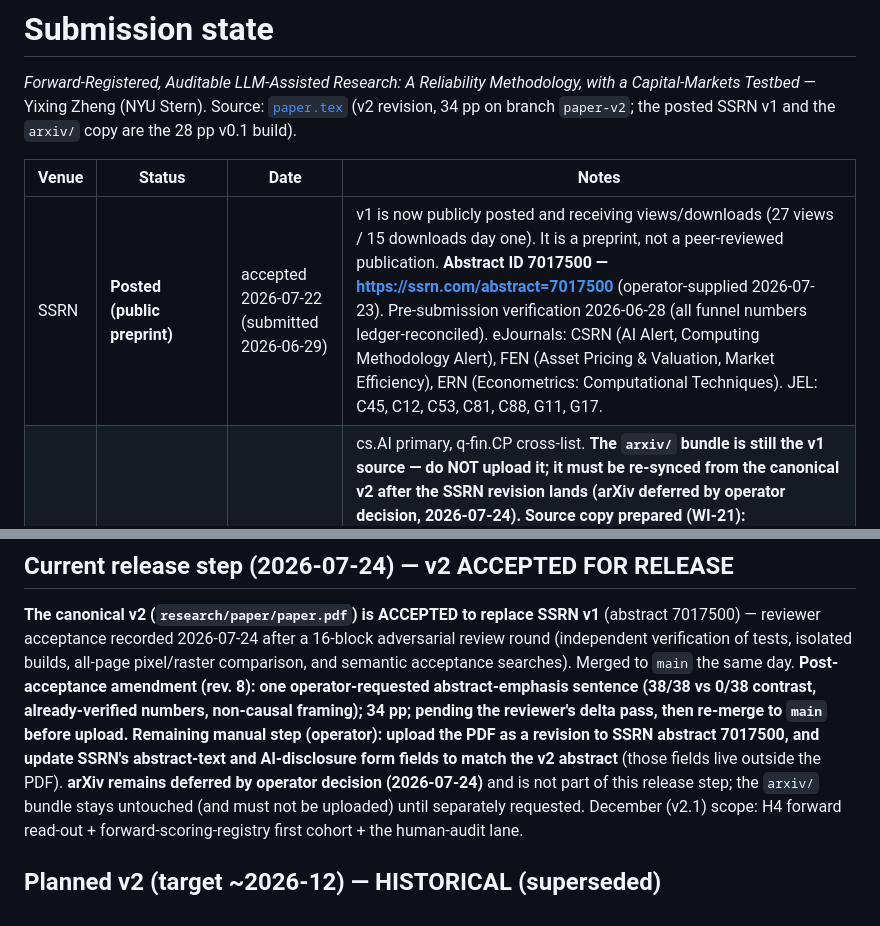
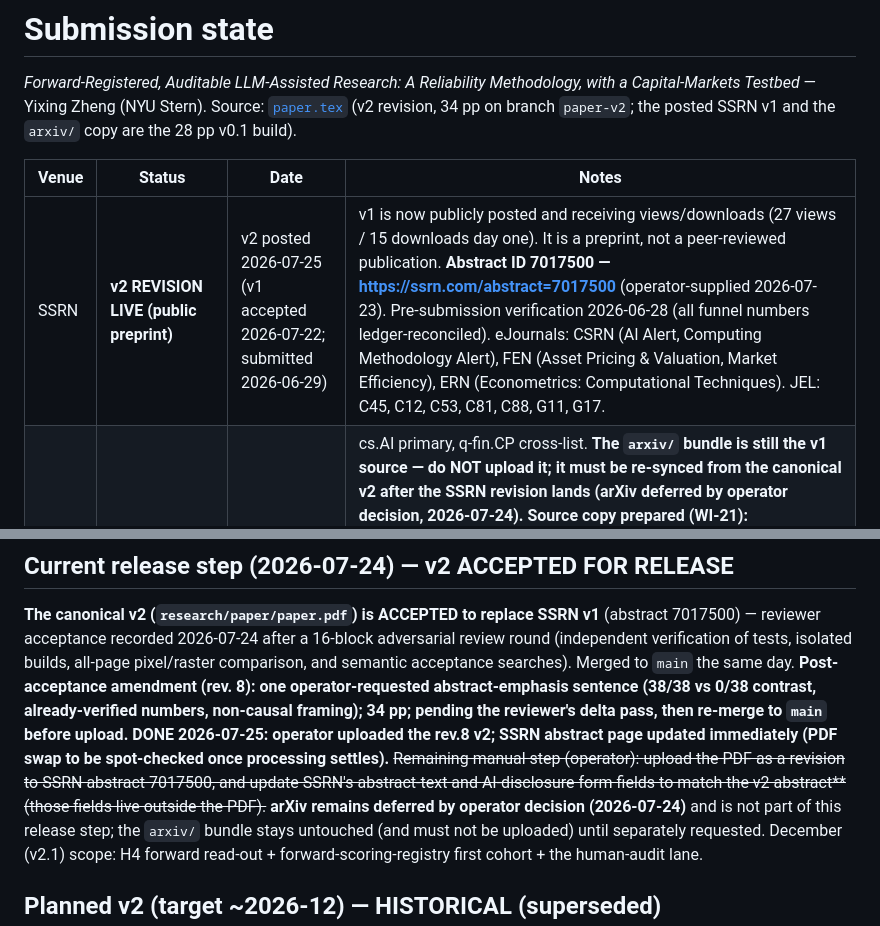
Before and after one commit to yixingz3/qpop, a Markdown page: research/paper/SUBMISSION.md, 2 parts joined by grey strips. Drawn GitHub-style.

Commit message:
docs: SUBMISSION — SSRN v2 revision live 2026-07-25 (abstract page updated same day)
Co-Authored-By: Claude Fable 5 <noreply@anthropic.com>

```diff
--- a/research/paper/SUBMISSION.md
+++ b/research/paper/SUBMISSION.md
@@ -6,7 +6,7 @@ Capital-Markets Testbed* — Yixing Zheng (NYU Stern). Source: [`paper.tex`](pap
 
 | Venue | Status | Date | Notes |
 |---|---|---|---|
-| SSRN | **Posted (public preprint)** | accepted 2026-07-22 (submitted 2026-06-29) | v1 is now publicly posted and receiving views/downloads (27 views / 15 downloads day one). It is a preprint, not a peer-reviewed publication. **Abstract ID 7017500 — <https://ssrn.com/abstract=7017500>** (operator-supplied 2026-07-23). Pre-submission verification 2026-06-28 (all funnel numbers ledger-reconciled). eJournals: CSRN (AI Alert, Computing Methodology Alert), FEN (Asset Pricing & Valuation, Market Efficiency), ERN (Econometrics: Computational Techniques). JEL: C45, C12, C53, C81, C88, G11, G17. |
+| SSRN | **v2 REVISION LIVE (public preprint)** | v2 posted 2026-07-25 (v1 accepted 2026-07-22; submitted 2026-06-29) | v1 is now publicly posted and receiving views/downloads (27 views / 15 downloads day one). It is a preprint, not a peer-reviewed publication. **Abstract ID 7017500 — <https://ssrn.com/abstract=7017500>** (operator-supplied 2026-07-23). Pre-submission verification 2026-06-28 (all funnel numbers ledger-reconciled). eJournals: CSRN (AI Alert, Computing Methodology Alert), FEN (Asset Pricing & Valuation, Market Efficiency), ERN (Econometrics: Computational Techniques). JEL: C45, C12, C53, C81, C88, G11, G17. |
 | arXiv | Manuscript revision + endorsement pending | — | cs.AI primary, q-fin.CP cross-list. **The `arxiv/` bundle is still the v1 source — do NOT upload it; it must be re-synced from the canonical v2 after the SSRN revision lands (arXiv deferred by operator decision, 2026-07-24).** **Source copy prepared (WI-21):** [`arxiv/paper.tex`](arxiv/paper.tex) + `references.bib` (+ `paper.bbl` fallback), line-1 `% … SSRN submission draft` comment scrubbed on the copy only (original tex untouched; diff = 1 line), builds clean (pdflatex+bibtex+pdflatex×2 → 28 pp, 0 undefined citations). Upload `.tex` + `references.bib` (figures are inline TikZ — no ancillary files). **Endorser prep (WI-20c):** [`../docs/ARXIV_ENDORSER_PREP.md`](../docs/ARXIV_ENDORSER_PREP.md) — verified cs.AI endorser shortlist + outreach template. Remaining blocker: operator obtains one manual (Path-2) endorsement, then upload. |
 
 ## Version log
@@ -51,9 +51,9 @@ Sequencing decided for the `paper-v2` draft, after operator review:
 semantic acceptance searches). Merged to `main` the same day. **Post-acceptance amendment (rev. 8):
 one operator-requested abstract-emphasis sentence (38/38 vs 0/38 contrast, already-verified
 numbers, non-causal framing); 34 pp; pending the reviewer's delta pass, then re-merge to `main`
-before upload.** **Remaining manual step (operator):
+before upload.** **DONE 2026-07-25: operator uploaded the rev.8 v2; SSRN abstract page updated immediately (PDF swap to be spot-checked once processing settles).** ~~Remaining manual step (operator):
 upload the PDF as a revision to SSRN abstract 7017500, and update SSRN's abstract-text and
-AI-disclosure form fields to match the v2 abstract** (those fields live outside the PDF).
+AI-disclosure form fields to match the v2 abstract** (those fields live outside the PDF).~~
 **arXiv remains deferred by
 operator decision (2026-07-24)** and is not part of this release step; the `arxiv/` bundle stays
 untouched (and must not be uploaded) until separately requested. December (v2.1) scope: H4 forward
```
